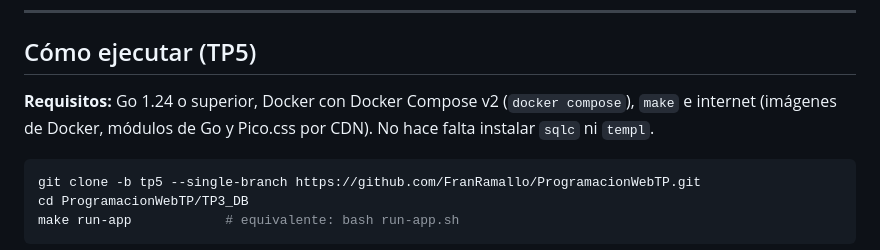
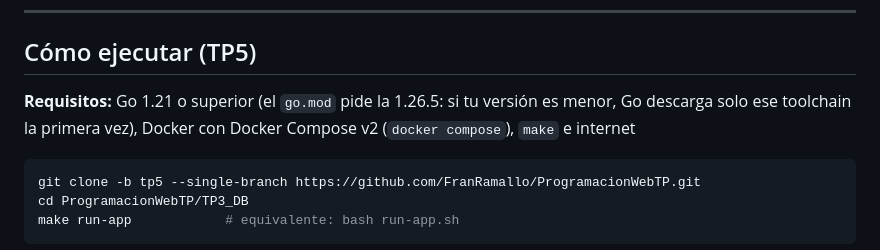
Before and after one commit to FranRamallo/ProgramacionWebTP, a Markdown page: README.md, the part around the change. Rendered like a GitHub page.

````diff
--- a/README.md
+++ b/README.md
@@ -25,8 +25,7 @@ El servidor genera el HTML con **templ** y los estilos usan **Pico.css**. No hay
 
 ## Cómo ejecutar (TP5)
 
-**Requisitos:** Go 1.24 o superior, Docker con Docker Compose v2 (`docker compose`), `make` e internet
-(imágenes de Docker, módulos de Go y Pico.css por CDN). No hace falta instalar `sqlc` ni `templ`.
+**Requisitos:** Go 1.21 o superior (el `go.mod` pide la 1.26.5: si tu versión es menor, Go descarga solo ese toolchain la primera vez), Docker con Docker Compose v2 (`docker compose`), `make` e internet
 
 ```bash
 git clone -b tp5 --single-branch https://github.com/FranRamallo/ProgramacionWebTP.git
````
